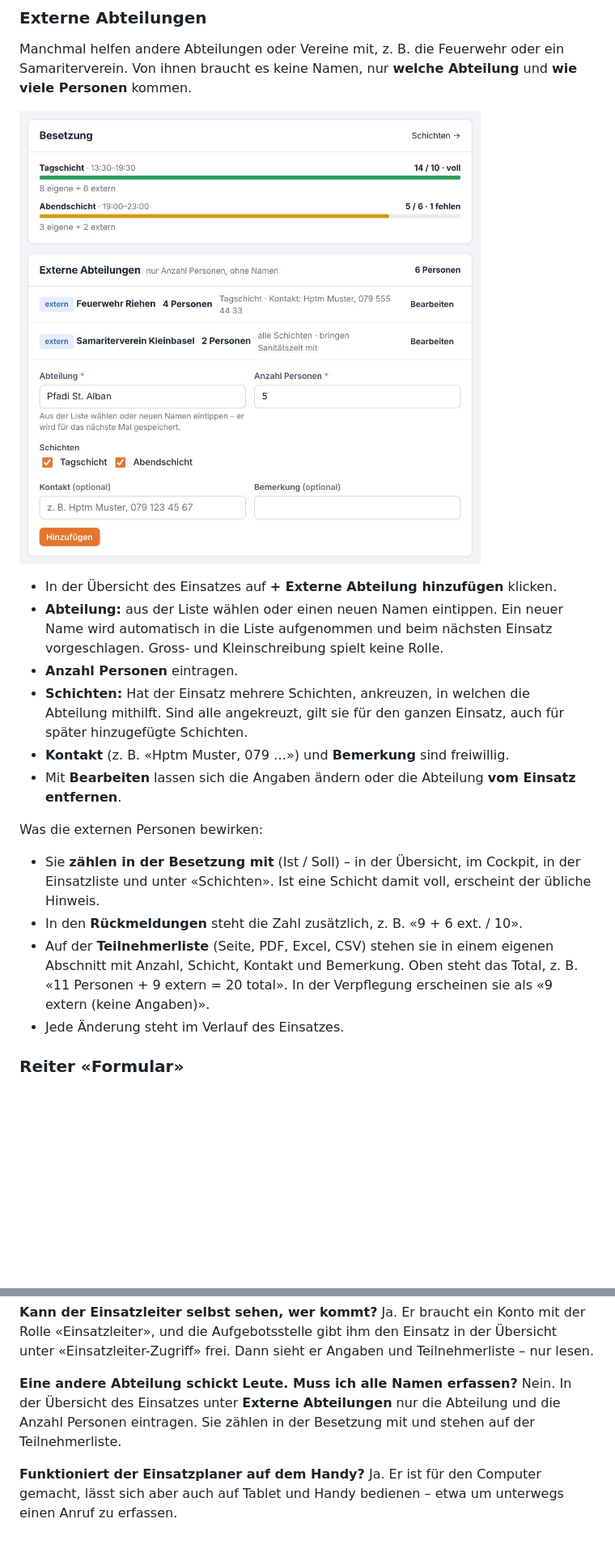
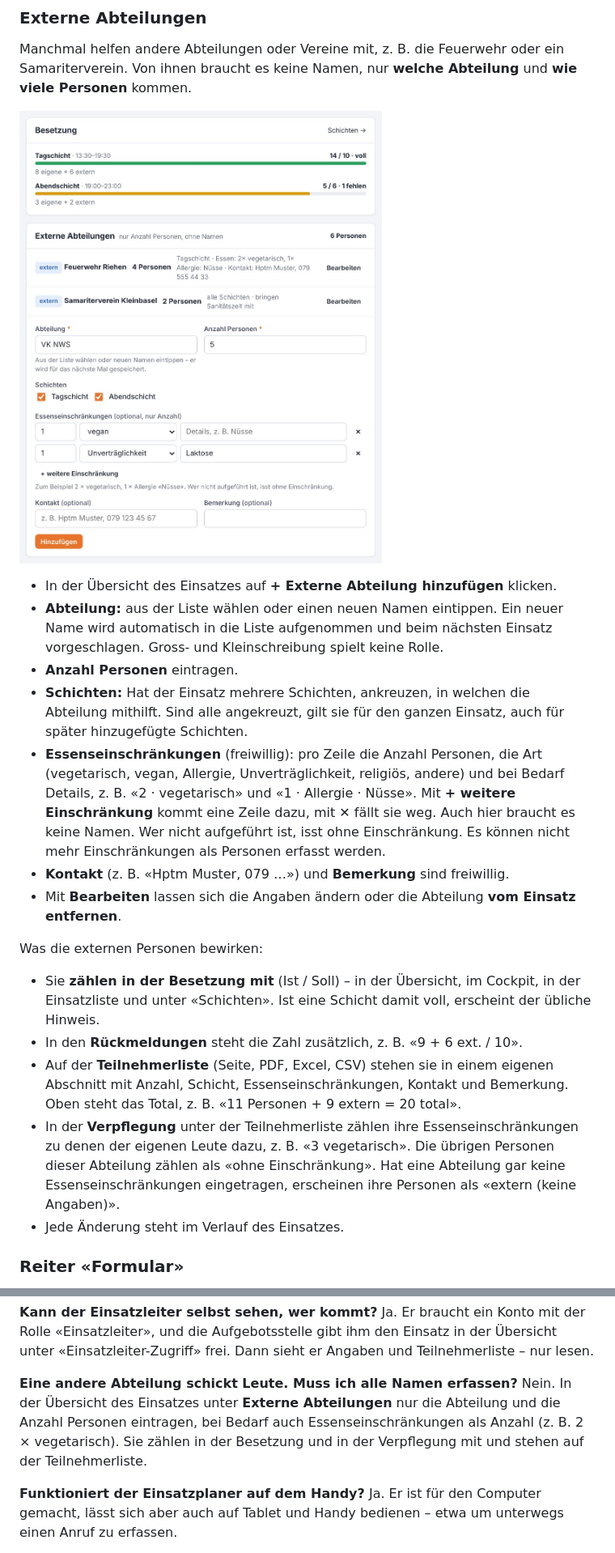
Before and after one commit to Piste3/einsatzanmeldungen, a Markdown page: docs/handbuch/handbuch.md, 2 parts joined by grey strips. Shown at 81% size. Drawn GitHub-style; pictures changed too: docs/handbuch/bilder/40-externe-abteilungen.jpg; blank space fills up the shorter version.

```diff
--- a/docs/handbuch/handbuch.md
+++ b/docs/handbuch/handbuch.md
@@ -172,6 +172,7 @@ Manchmal helfen andere Abteilungen oder Vereine mit, z. B. die Feuerwehr oder ei
 - **Abteilung:** aus der Liste wählen oder einen neuen Namen eintippen. Ein neuer Name wird automatisch in die Liste aufgenommen und beim nächsten Einsatz vorgeschlagen. Gross- und Kleinschreibung spielt keine Rolle.
 - **Anzahl Personen** eintragen.
 - **Schichten:** Hat der Einsatz mehrere Schichten, ankreuzen, in welchen die Abteilung mithilft. Sind alle angekreuzt, gilt sie für den ganzen Einsatz, auch für später hinzugefügte Schichten.
+- **Essenseinschränkungen** (freiwillig): pro Zeile die Anzahl Personen, die Art (vegetarisch, vegan, Allergie, Unverträglichkeit, religiös, andere) und bei Bedarf Details, z. B. «2 · vegetarisch» und «1 · Allergie · Nüsse». Mit **+ weitere Einschränkung** kommt eine Zeile dazu, mit **✕** fällt sie weg. Auch hier braucht es keine Namen. Wer nicht aufgeführt ist, isst ohne Einschränkung. Es können nicht mehr Einschränkungen als Personen erfasst werden.
 - **Kontakt** (z. B. «Hptm Muster, 079 …») und **Bemerkung** sind freiwillig.
 - Mit **Bearbeiten** lassen sich die Angaben ändern oder die Abteilung **vom Einsatz entfernen**.
 
@@ -179,7 +180,8 @@ Was die externen Personen bewirken:
 
 - Sie **zählen in der Besetzung mit** (Ist / Soll) – in der Übersicht, im Cockpit, in der Einsatzliste und unter «Schichten». Ist eine Schicht damit voll, erscheint der übliche Hinweis.
 - In den **Rückmeldungen** steht die Zahl zusätzlich, z. B. «9 + 6 ext. / 10».
-- Auf der **Teilnehmerliste** (Seite, PDF, Excel, CSV) stehen sie in einem eigenen Abschnitt mit Anzahl, Schicht, Kontakt und Bemerkung. Oben steht das Total, z. B. «11 Personen + 9 extern = 20 total». In der Verpflegung erscheinen sie als «9 extern (keine Angaben)».
+- Auf der **Teilnehmerliste** (Seite, PDF, Excel, CSV) stehen sie in einem eigenen Abschnitt mit Anzahl, Schicht, Essenseinschränkungen, Kontakt und Bemerkung. Oben steht das Total, z. B. «11 Personen + 9 extern = 20 total».
+- In der **Verpflegung** unter der Teilnehmerliste zählen ihre Essenseinschränkungen zu denen der eigenen Leute dazu, z. B. «3 vegetarisch». Die übrigen Personen dieser Abteilung zählen als «ohne Einschränkung». Hat eine Abteilung gar keine Essenseinschränkungen eingetragen, erscheinen ihre Personen als «extern (keine Angaben)».
 - Jede Änderung steht im Verlauf des Einsatzes.
 
 ### Reiter «Formular»
@@ -700,7 +702,7 @@ Im Einsatz oben auf **Teilnehmerliste** klicken – sie öffnet sich als PDF in
 Ja. Er braucht ein Konto mit der Rolle «Einsatzleiter», und die Aufgebotsstelle gibt ihm den Einsatz in der Übersicht unter «Einsatzleiter-Zugriff» frei. Dann sieht er Angaben und Teilnehmerliste – nur lesen.
 
 **Eine andere Abteilung schickt Leute. Muss ich alle Namen erfassen?**
-Nein. In der Übersicht des Einsatzes unter **Externe Abteilungen** nur die Abteilung und die Anzahl Personen eintragen. Sie zählen in der Besetzung mit und stehen auf der Teilnehmerliste.
+Nein. In der Übersicht des Einsatzes unter **Externe Abteilungen** nur die Abteilung und die Anzahl Personen eintragen, bei Bedarf auch Essenseinschränkungen als Anzahl (z. B. 2 × vegetarisch). Sie zählen in der Besetzung und in der Verpflegung mit und stehen auf der Teilnehmerliste.
 
 **Funktioniert der Einsatzplaner auf dem Handy?**
 Ja. Er ist für den Computer gemacht, lässt sich aber auch auf Tablet und Handy bedienen – etwa um unterwegs einen Anruf zu erfassen.
```
Also changed, not shown: other parts of docs/handbuch/handbuch.md (+1 -1 lines), docs/handbuch/einsatzleiter.md (+1 -1 lines), 12 other files.
